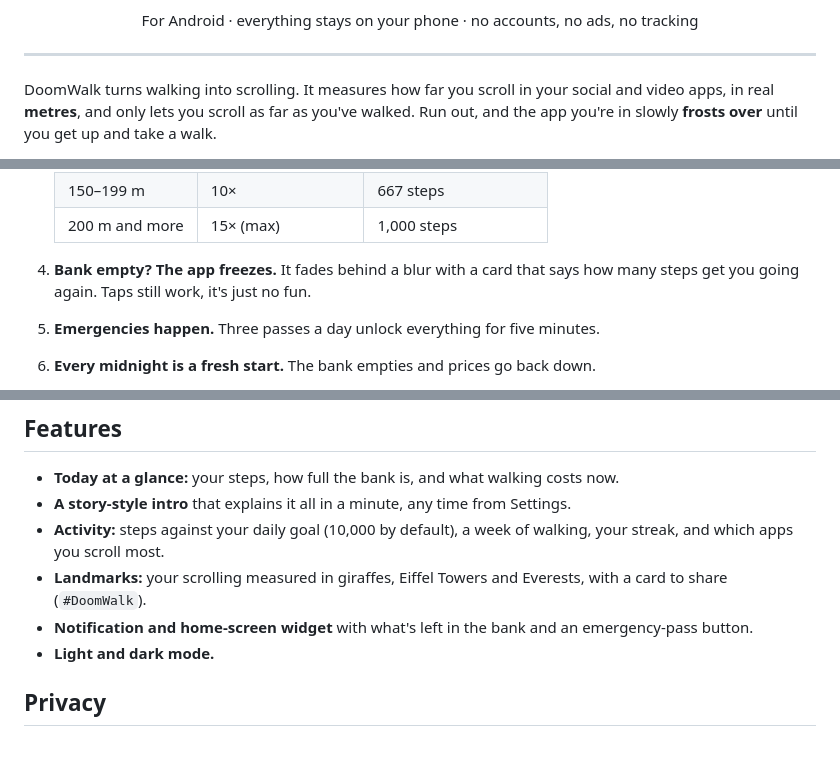
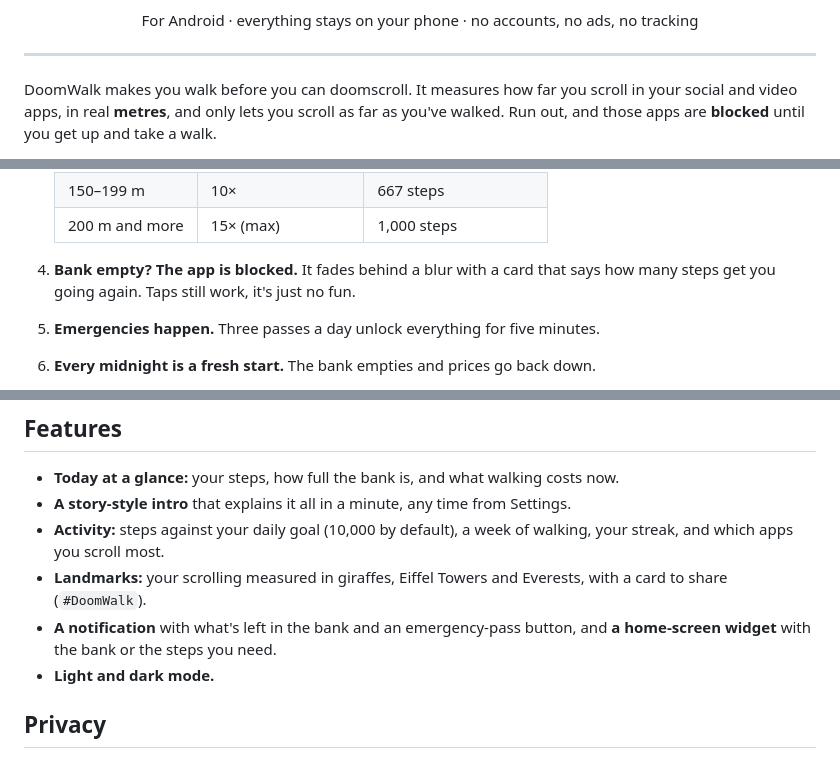
Before and after one commit to lebaaar/doomwalk, a Markdown page: README.md, 3 parts joined by grey strips. GitHub-like rendering.

Commit message:
README: new intro text; blocked, not frozen; the widget has no pass button
Co-Authored-By: Claude Opus 5.5 <noreply@anthropic.com>
Claude-Session: https://claude.ai/code/session_01GqksnMMaqzuhLtbB8jWPgR

```diff
--- a/README.md
+++ b/README.md
@@ -10,9 +10,9 @@
 
 ---
 
-DoomWalk turns walking into scrolling. It measures how far you scroll in your social
-and video apps, in real **metres**, and only lets you scroll as far as you've walked.
-Run out, and the app you're in slowly **frosts over** until you get up and take a walk.
+DoomWalk makes you walk before you can doomscroll. It measures how far you scroll in
+your social and video apps, in real **metres**, and only lets you scroll as far as
+you've walked. Run out, and those apps are **blocked** until you get up and take a walk.
 
 <p align="center">
   <img src="docs/screenshots/host_intro_0.png" width="200" alt="Intro: want to scroll? Take a walk first">
@@ -37,8 +37,8 @@ Run out, and the app you're in slowly **frosts over** until you get up and take
    | 150–199 m | 10× | 667 steps |
    | 200 m and more | 15× (max) | 1,000 steps |
 
-4. **Bank empty? The app freezes.** It fades behind a blur with a card that says how
-   many steps get you going again. Taps still work, it's just no fun.
+4. **Bank empty? The app is blocked.** It fades behind a blur with a card that says
+   how many steps get you going again. Taps still work, it's just no fun.
 5. **Emergencies happen.** Three passes a day unlock everything for five minutes.
 6. **Every midnight is a fresh start.** The bank empties and prices go back down.
 
@@ -53,8 +53,8 @@ and set the bank anywhere from 20 to 100 m.
   your streak, and which apps you scroll most.
 * **Landmarks:** your scrolling measured in giraffes, Eiffel Towers and Everests, with
   a card to share (`#DoomWalk`).
-* **Notification and home-screen widget** with what's left in the bank and an
-  emergency-pass button.
+* **A notification** with what's left in the bank and an emergency-pass button, and
+  **a home-screen widget** with the bank or the steps you need.
 * **Light and dark mode.**
 
 ## Privacy
```
Also changed, not shown: other parts of README.md (+1 -1 lines).
